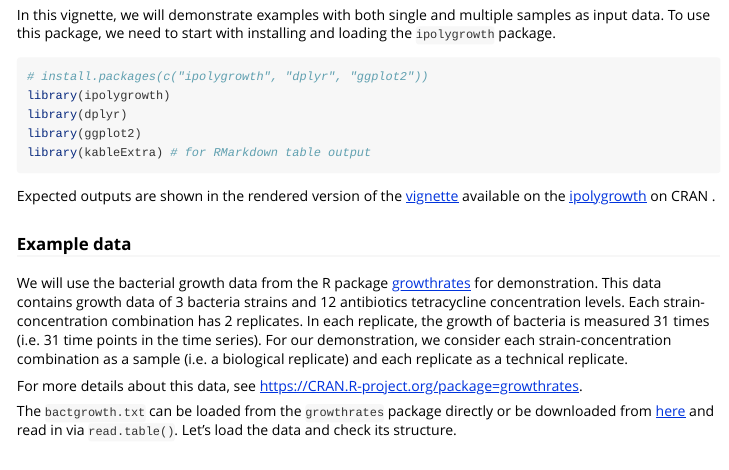
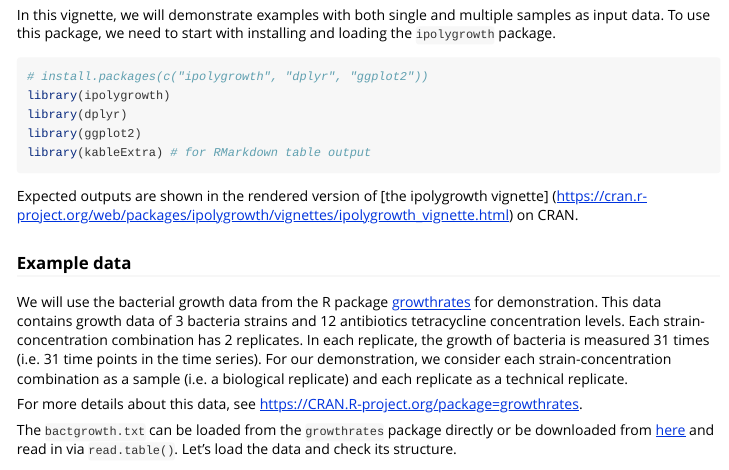
Before and after one commit to kivanvan/ipolygrowth, an R Markdown document (vignettes/ipolygrowth_vignette.Rmd): the page in a window 1100 px wide, from 240 px down. Rendered offline with R 4.5, knitr and Pandoc, with nearby package versions; some code elsewhere in the file could not run offline; long lines of code are wrapped.

Commit message:
Update ipolygrowth_vignette.Rmd

````diff
--- a/vignettes/ipolygrowth_vignette.Rmd
+++ b/vignettes/ipolygrowth_vignette.Rmd
@@ -32,7 +32,7 @@ library(ggplot2)
 library(kableExtra) # for RMarkdown table output
 ```
 
-Expected outputs are shown in the rendered version of the [vignette](https://cran.r-project.org/web/packages/ipolygrowth/vignettes/ipolygrowth_vignette.html) available on the [ipolygrowth](https://CRAN.R-project.org/package=ipolygrowth) on CRAN .
+Expected outputs are shown in the rendered version of [the ipolygrowth vignette] (https://cran.r-project.org/web/packages/ipolygrowth/vignettes/ipolygrowth_vignette.html) on CRAN.
 
 
 ### Example data
````
